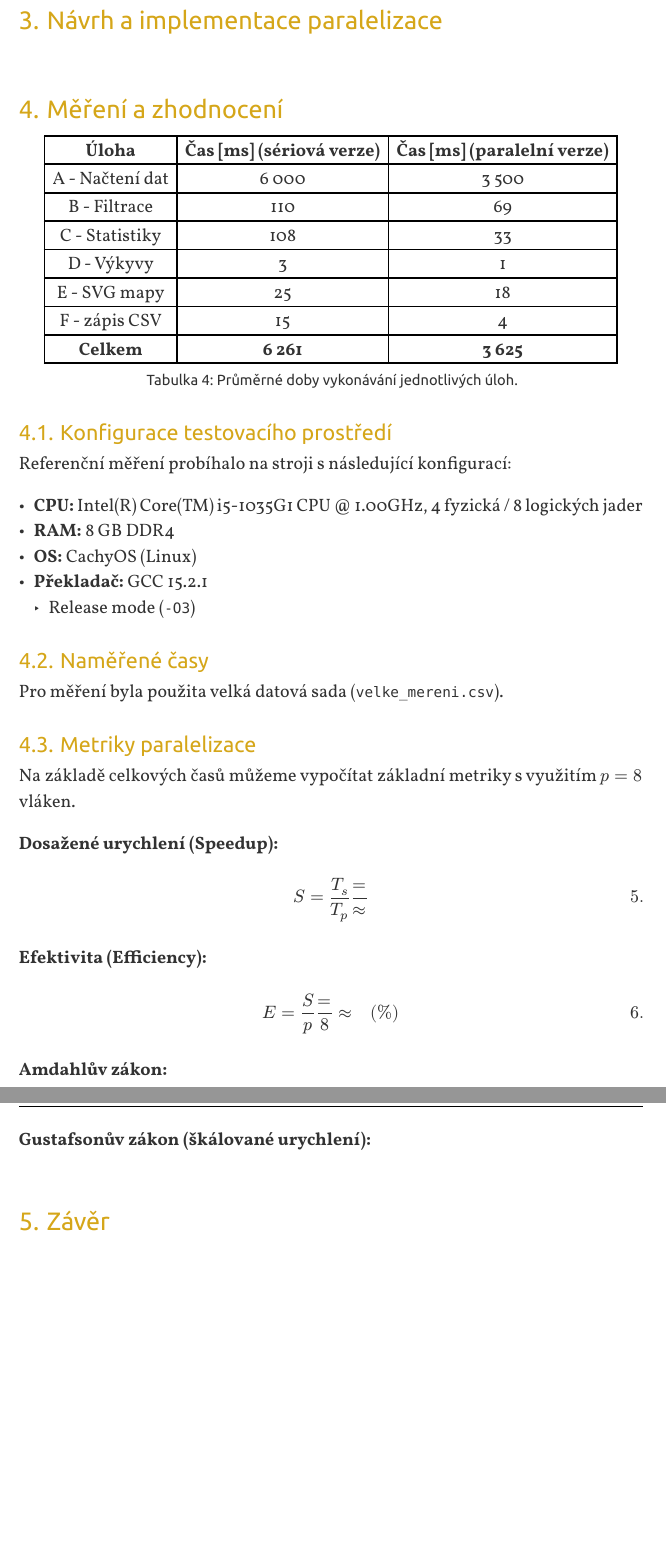
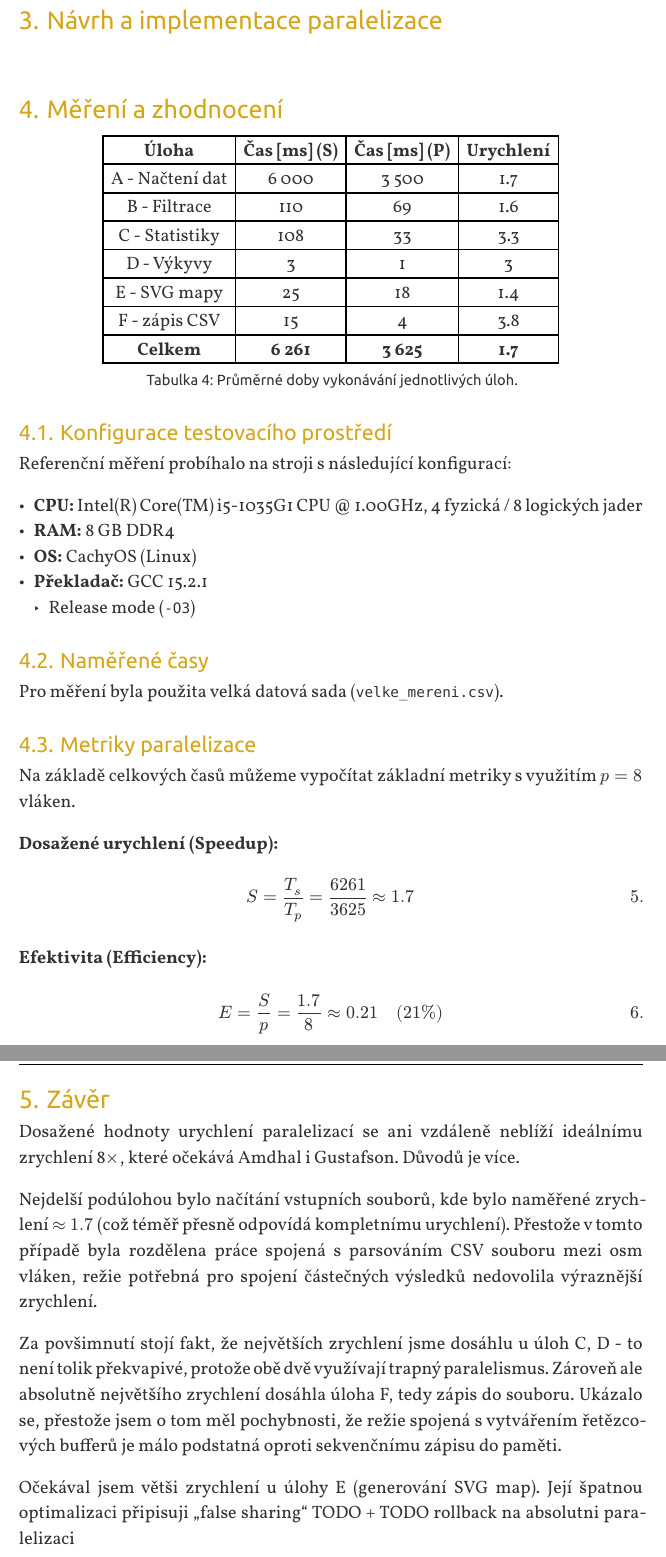
Before and after one commit to vokymir/kiv-upp, a Typst document (sem1/doc/doc.typ): two parts of pages 11 and 12 of 12, joined at a grey line, cut so that both start at the same text, the shorter picture padded with empty space. The pictures show the PDF file sem1/doc/doc.pdf that the author committed with the source.

Commit message:
doc: zaver

```diff
--- a/sem1/doc/doc.typ
+++ b/sem1/doc/doc.typ
@@ -377,23 +377,23 @@ $ <eq:gustafson-solved>
 
 #figure(
 table(
-  columns: (auto, auto, auto),
+  columns: (auto, auto, auto, auto),
   align: horizon+center,
-  [*Úloha*], [*Čas [ms] (sériová verze)*], [*Čas [ms] (paralelní verze)*],
+  [*Úloha*], [*Čas [ms] (S)*], [*Čas [ms] (P)*], [*Urychlení*],
 
-  [A - Načtení dat], [6 000], [3 500],
+  [A - Načtení dat], [6 000], [3 500], [1.7],
 
-  [B - Filtrace], [110], [69],
+  [B - Filtrace], [110], [69], [1.6],
 
-  [C - Statistiky], [108], [33],
+  [C - Statistiky], [108], [33], [3.3],
 
-  [D - Výkyvy], [3], [1],
+  [D - Výkyvy], [3], [1], [3],
 
-  [E - SVG mapy], [25], [18],
+  [E - SVG mapy], [25], [18], [1.4],
 
-  [F - zápis CSV], [15], [4],
+  [F - zápis CSV], [15], [4], [3.8],
 
-  [*Celkem*], [*6 261*], [*3 625*],
+  [*Celkem*], [*6 261*], [*3 625*], [*1.7*]
 ),
   caption: [Průměrné doby vykonávání jednotlivých úloh.]
 )<tab:tasks-timed>
@@ -418,13 +418,27 @@ Pro měření byla použita velká datová sada (`velke_mereni.csv`).
 Na základě celkových časů můžeme vypočítat základní metriky s využitím $p = 8$ vláken.
 
 *Dosažené urychlení (Speedup):*
-$ S = T_s / T_p =  /  approx  $
+$ S = T_s / T_p = 6261 / 3625 approx 1.7 $
 
 *Efektivita (Efficiency):*
-$ E = S / p =  / 8 approx  quad ( %) $
-
-*Amdahlův zákon:*
-
-*Gustafsonův zákon (škálované urychlení):*
+$ E = S / p = 1.7 / 8 approx 0.21 quad (21%) $
 
 = Závěr
+
+Dosažené hodnoty urychlení paralelizací se ani vzdáleně neblíží ideálnímu
+zrychlení 8$times$, které očekává Amdhal i Gustafson. Důvodů je více.
+
+Nejdelší podúlohou bylo načítání vstupních souborů, kde bylo naměřené zrychlení
+$approx 1.7$ (což téměř přesně odpovídá kompletnímu urychlení). Přestože v tomto
+případě byla rozdělena práce spojená s parsováním CSV souboru mezi osm vláken,
+režie potřebná pro spojení částečných výsledků nedovolila výraznější zrychlení.
+
+Za povšimnutí stojí fakt, že největších zrychlení jsme dosáhlu u úloh C, D - to
+není tolik překvapivé, protože obě dvě využívají trapný paralelismus. Zároveň
+ale absolutně největšího zrychlení dosáhla úloha F, tedy zápis do souboru.
+Ukázalo se, přestože jsem o tom měl pochybnosti, že režie spojená s vytvářením
+řetězcových bufferů je málo podstatná oproti sekvenčnímu zápisu do paměti.
+
+Očekával jsem větši zrychlení u úlohy E (generování SVG map). Její špatnou
+optimalizaci připisuji "false sharing" TODO + TODO rollback na absolutni
+paralelizaci
```
Also changed, not shown: sem1/doc/doc.pdf.
